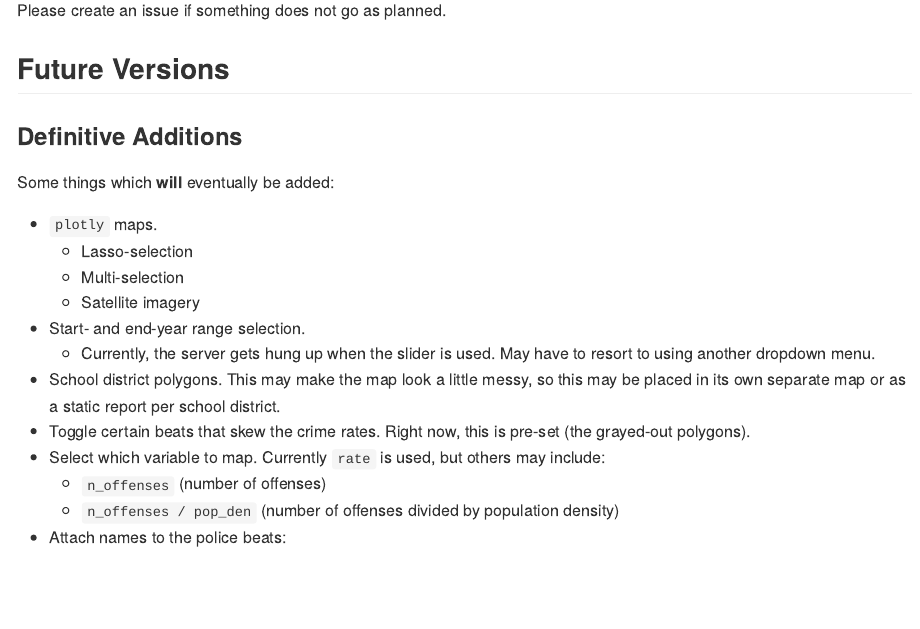
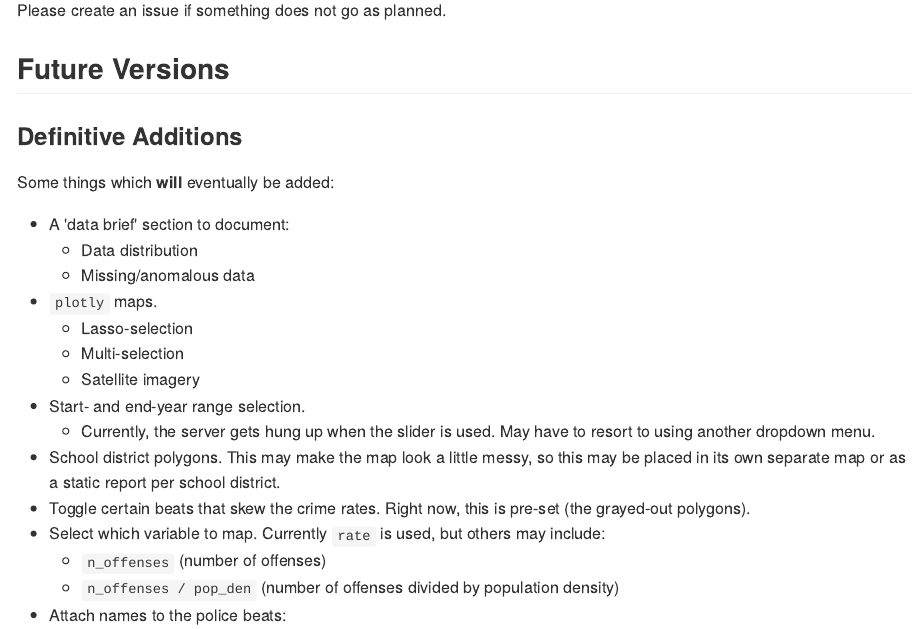
Before and after one commit to seasmith/HoustonCrimeViewer, an R Markdown document (README.Rmd): the page in a window 1100 px wide, from 1000 px down. The pictures show the output file README.md that the author committed with the source, drawn offline in the style of GitHub.

Commit message:
Make the 'data brief' a goal

```diff
--- a/README.Rmd
+++ b/README.Rmd
@@ -57,6 +57,9 @@ Please create an issue if something does not go as planned.
 
 Some things which __will__ eventually be added:
 
+* A 'data brief' section to document:
+    * Data distribution
+    * Missing/anomalous data
 * `plotly` maps.
     * Lasso-selection
     * Multi-selection
```
Also changed, not shown: README.md.
